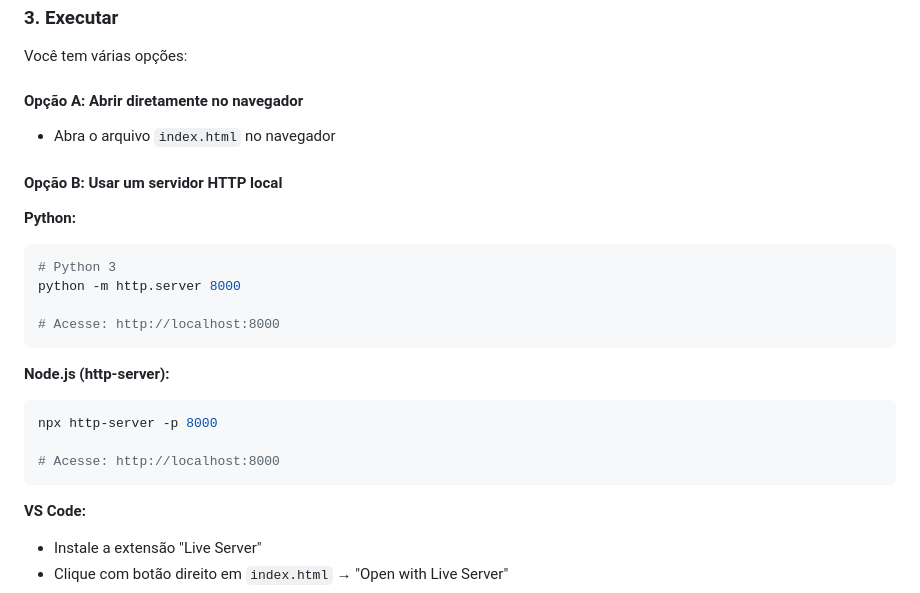
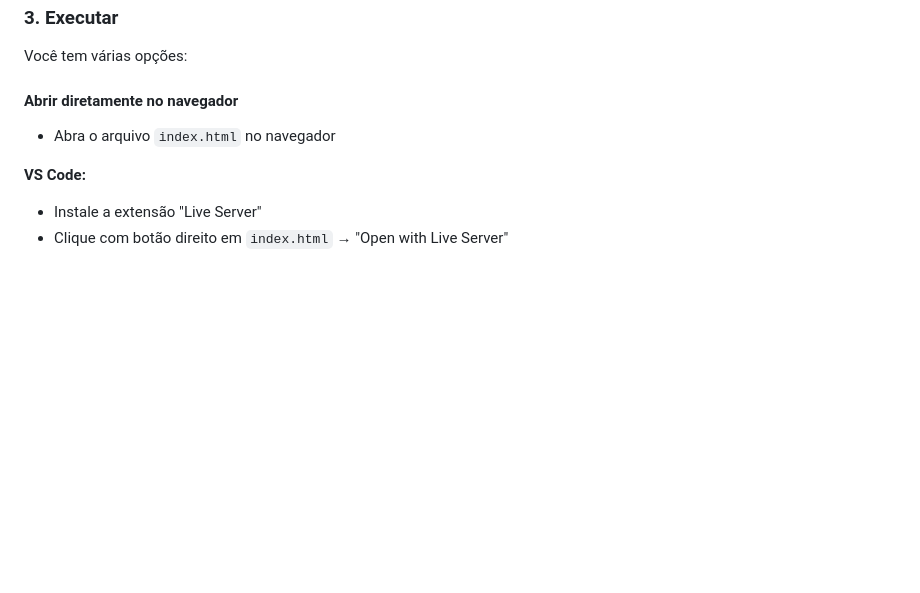
Before and after one commit to salleslucas/front-end-vinyl-collection, a Markdown page: README.md, the part around the change. GitHub-like rendering; blank space fills up the shorter version.

Commit message:
Update README with project details and usage

````diff
--- a/README.md
+++ b/README.md
@@ -44,25 +44,8 @@ const API_BASE_URL = 'http://localhost:5000';
 
 Você tem várias opções:
 
-#### Opção A: Abrir diretamente no navegador
+#### Abrir diretamente no navegador
 - Abra o arquivo `index.html` no navegador
-
-#### Opção B: Usar um servidor HTTP local
-
-**Python:**
-```bash
-# Python 3
-python -m http.server 8000
-
-# Acesse: http://localhost:8000
-```
-
-**Node.js (http-server):**
-```bash
-npx http-server -p 8000
-
-# Acesse: http://localhost:8000
-```
 
 **VS Code:**
 - Instale a extensão "Live Server"
````
